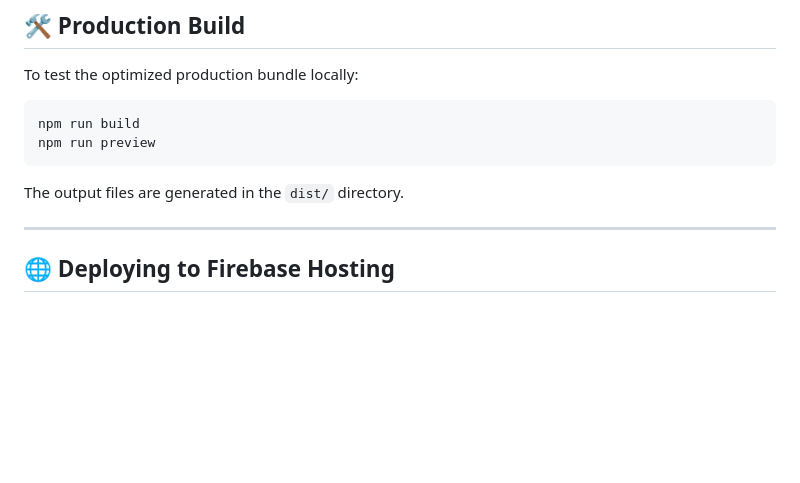
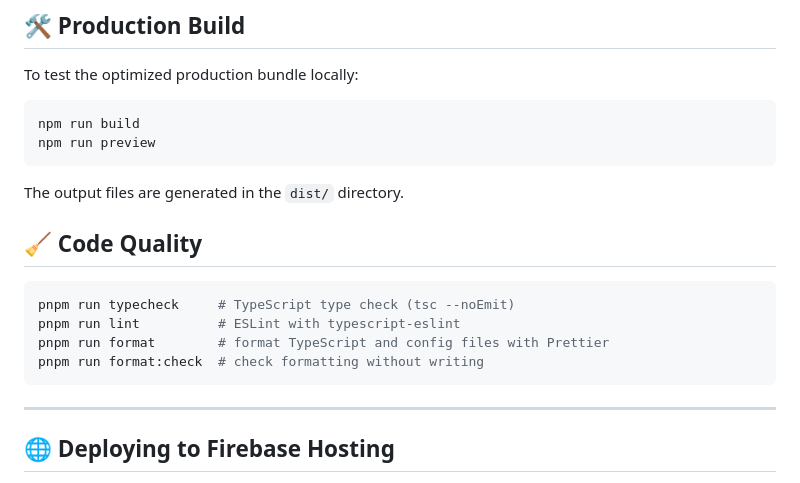
Before and after one commit to anushibinj/cocktail-matcher, a Markdown page: README.md, the part around the change. Rendered like a GitHub page; blank space fills up the shorter version.

Commit message:
DX001: Document typecheck, lint and format scripts
Co-Authored-By: Claude Opus 5.5 <noreply@anthropic.com>
Claude-Session: https://claude.ai/code/session_01PLfv7PWuJuLbMznaBmdSEE

````diff
--- a/README.md
+++ b/README.md
@@ -68,6 +68,15 @@ npm run preview
 ```
 
 The output files are generated in the `dist/` directory.
+
+## 🧹 Code Quality
+
+```bash
+pnpm run typecheck     # TypeScript type check (tsc --noEmit)
+pnpm run lint          # ESLint with typescript-eslint
+pnpm run format        # format TypeScript and config files with Prettier
+pnpm run format:check  # check formatting without writing
+```
 
 ---
 
````
Also changed, not shown: CLAUDE.md (+5 -1 lines).
